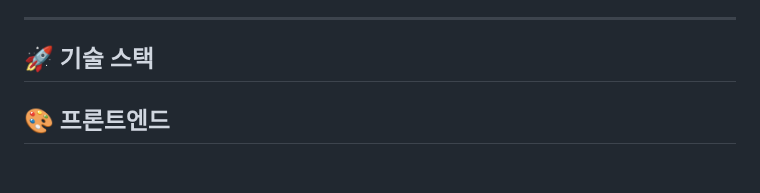
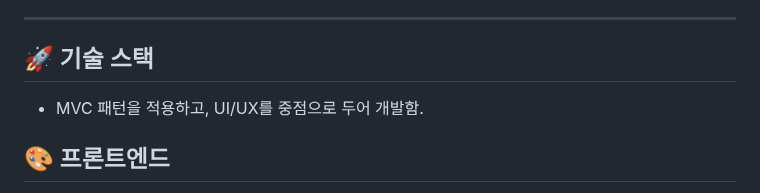
Before and after one commit to ueueuw/FOAT_assetAnalysis, a Markdown page: README.md, the part around the change. GitHub-like rendering; blank space fills up the shorter version.

```diff
--- a/README.md
+++ b/README.md
@@ -176,6 +176,8 @@ data set 원출처 : https://github.com/whit3rabbit/fear-greed-data/tree/main
 
 ## 🚀 기술 스택
 
+- MVC 패턴을 적용하고, UI/UX를 중점으로 두어 개발함.
+
 ## 🎨 **프론트엔드**
 - 🧾 **HTML5**: 템플릿 렌더링 및 UI 구조
 - 🎨 **CSS3**: 스타일링 및 레이아웃
```
